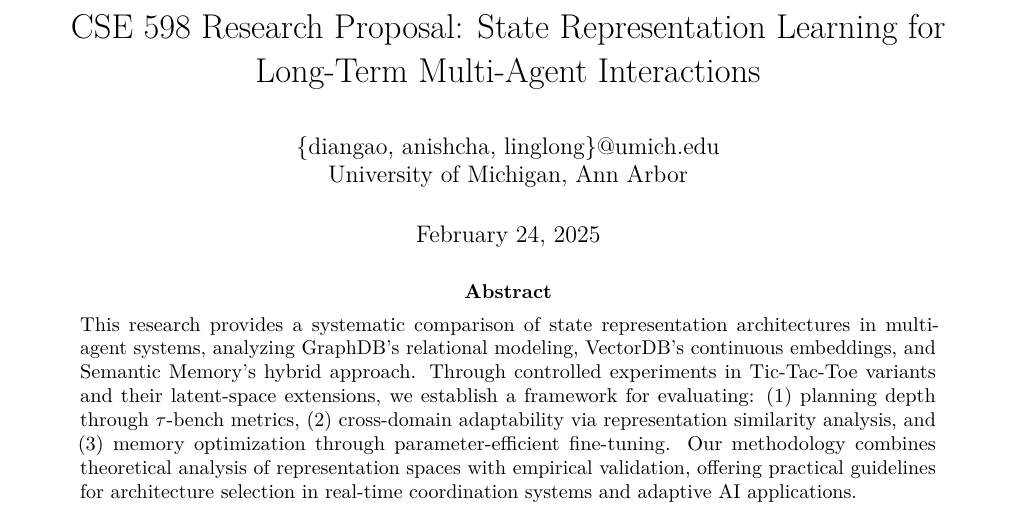
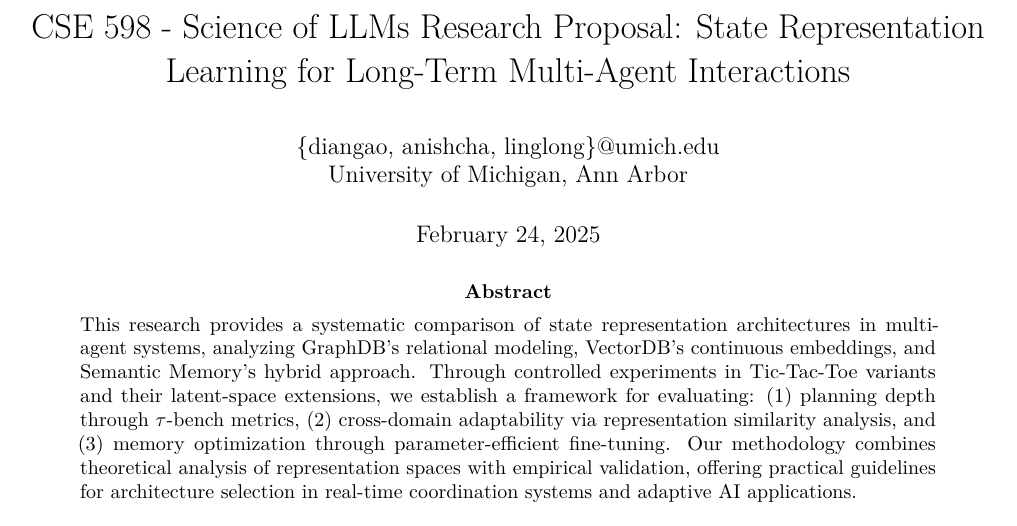
Before and after one commit to diangao/CSE-598-Research, a LaTeX paper (proposal/proposal.tex): part of page 1 of 4, cut so that both start at the same text. Compiled offline with pdfLaTeX.

Commit message:
minor fix

```diff
--- a/proposal/proposal.tex
+++ b/proposal/proposal.tex
@@ -27,10 +27,10 @@
 % Add header/footer
 \pagestyle{fancy}
 \fancyhf{}
-\rhead{CSE 598 Research Proposal}
+\rhead{CSE 598 - Science of LLMs Research Proposal}
 \lhead{\thepage}
 
-\title{CSE 598 Research Proposal: State Representation Learning for Long-Term Multi-Agent Interactions}
+\title{CSE 598 - Science of LLMs Research Proposal: State Representation Learning for Long-Term Multi-Agent Interactions}
 \author{\{diangao, anishcha, linglong\}@umich.edu \\ University of Michigan, Ann Arbor}
 \date{\today}
 
```
